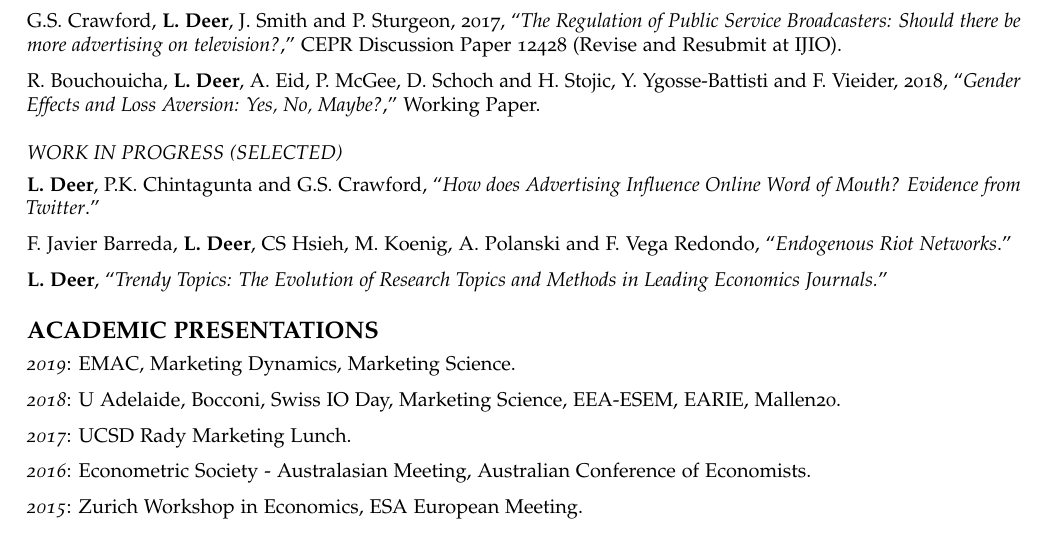
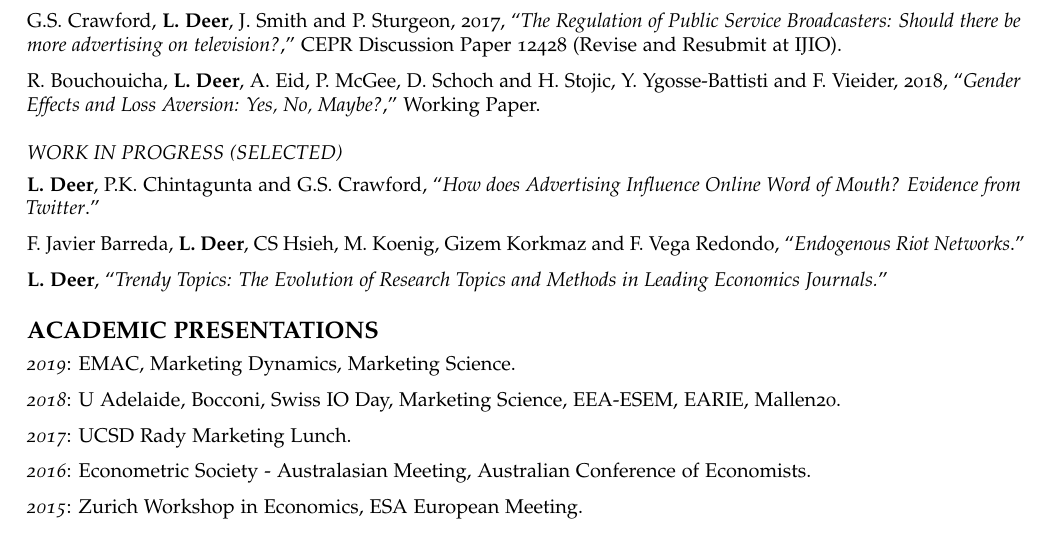
Before and after one commit to lachlandeer/lachlandeer-cv, an R Markdown document (Rmarkdown/cv.Rmd): part of page 1 of 6, cut so that both start at the same text. Rendered offline with R 4.5, knitr and Pandoc, then LaTeX, with nearby package versions; a font, style sheet, LaTeX package, included part or bibliography that could not be used is replaced or left out.

Commit message:
author update

```diff
--- a/Rmarkdown/cv.Rmd
+++ b/Rmarkdown/cv.Rmd
@@ -68,7 +68,7 @@ R. Bouchouicha, **L. Deer**, A. Eid, P. McGee, D. Schoch and H. Stojic, Y. Ygoss
 
 <!-- **L. Deer**, P.K. Chintagunta and G.S. Crawford, "*What Consumers Tweet About: Evidence from Movie Tweets*" -->
 
-F. Javier Barreda, **L. Deer**, CS Hsieh,  M. Koenig, A. Polanski and F. Vega Redondo, "*Endogenous Riot Networks*."
+F. Javier Barreda, **L. Deer**, CS Hsieh,  M. Koenig, Gizem Korkmaz and F. Vega Redondo, "*Endogenous Riot Networks*."
 
 <!-- **L. Deer** and P. Schmidt, "*Swipe Right for an STI? Tinder and the increase STIs in the United States*." -->
 
```
